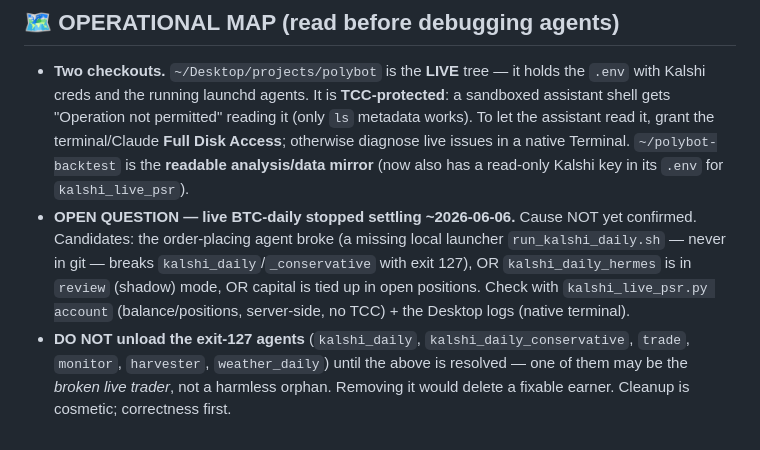
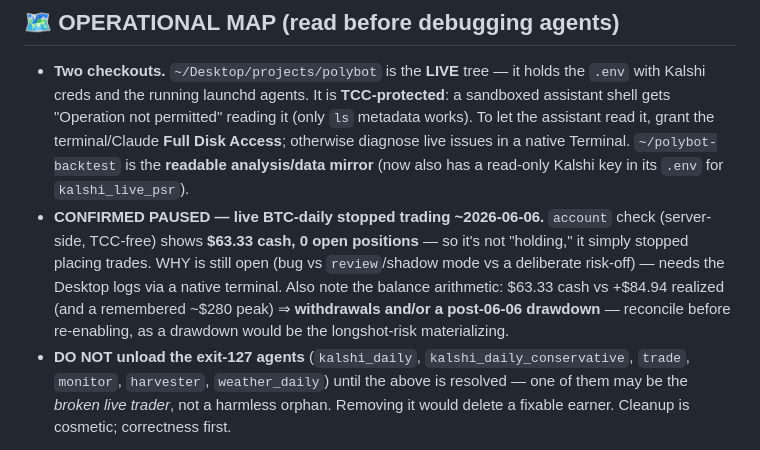
Before and after one commit to gchipllc-del/polybot, a Markdown page: docs/FINDINGS.md, the part around the change. Rendered like a GitHub page.

Commit message:
FINDINGS: confirm live BTC-daily is PAUSED (account $63.33, 0 positions)
account check (server-side, no TCC) resolves the open question: not holding open
positions -- genuinely stopped trading after 06-06, $63.33 idle. WHY remains open
(bug vs review-mode vs deliberate). Flagged the balance arithmetic ($63.33 vs
+$84.94 realized vs ~$280 peak => withdrawals and/or drawdown) as a thing to
reconcile before re-enabling, since a drawdown would be the longshot risk biting.

https://claude.ai/code/session_01CSz6QzS6V3xUJdj4yhTBW1

```diff
--- a/docs/FINDINGS.md
+++ b/docs/FINDINGS.md
@@ -85,12 +85,14 @@ Reconcile: settled P&L +$84.94 vs the remembered ~+$230 (deposits / open positio
   terminal/Claude **Full Disk Access**; otherwise diagnose live issues in a
   native Terminal. `~/polybot-backtest` is the **readable analysis/data mirror**
   (now also has a read-only Kalshi key in its `.env` for `kalshi_live_psr`).
-- **OPEN QUESTION — live BTC-daily stopped settling ~2026-06-06.** Cause NOT yet
-  confirmed. Candidates: the order-placing agent broke (a missing local launcher
-  `run_kalshi_daily.sh` — never in git — breaks `kalshi_daily`/`_conservative`
-  with exit 127), OR `kalshi_daily_hermes` is in `review` (shadow) mode, OR
-  capital is tied up in open positions. Check with `kalshi_live_psr.py account`
-  (balance/positions, server-side, no TCC) + the Desktop logs (native terminal).
+- **CONFIRMED PAUSED — live BTC-daily stopped trading ~2026-06-06.** `account`
+  check (server-side, TCC-free) shows **$63.33 cash, 0 open positions** — so it's
+  not "holding," it simply stopped placing trades. WHY is still open (bug vs
+  `review`/shadow mode vs a deliberate risk-off) — needs the Desktop logs via a
+  native terminal. Also note the balance arithmetic: $63.33 cash vs +$84.94
+  realized (and a remembered ~$280 peak) ⇒ **withdrawals and/or a post-06-06
+  drawdown** — reconcile before re-enabling, as a drawdown would be the
+  longshot-risk materializing.
 - **DO NOT unload the exit-127 agents** (`kalshi_daily`, `kalshi_daily_conservative`,
   `trade`, `monitor`, `harvester`, `weather_daily`) until the above is resolved —
   one of them may be the *broken live trader*, not a harmless orphan. Removing it
```
